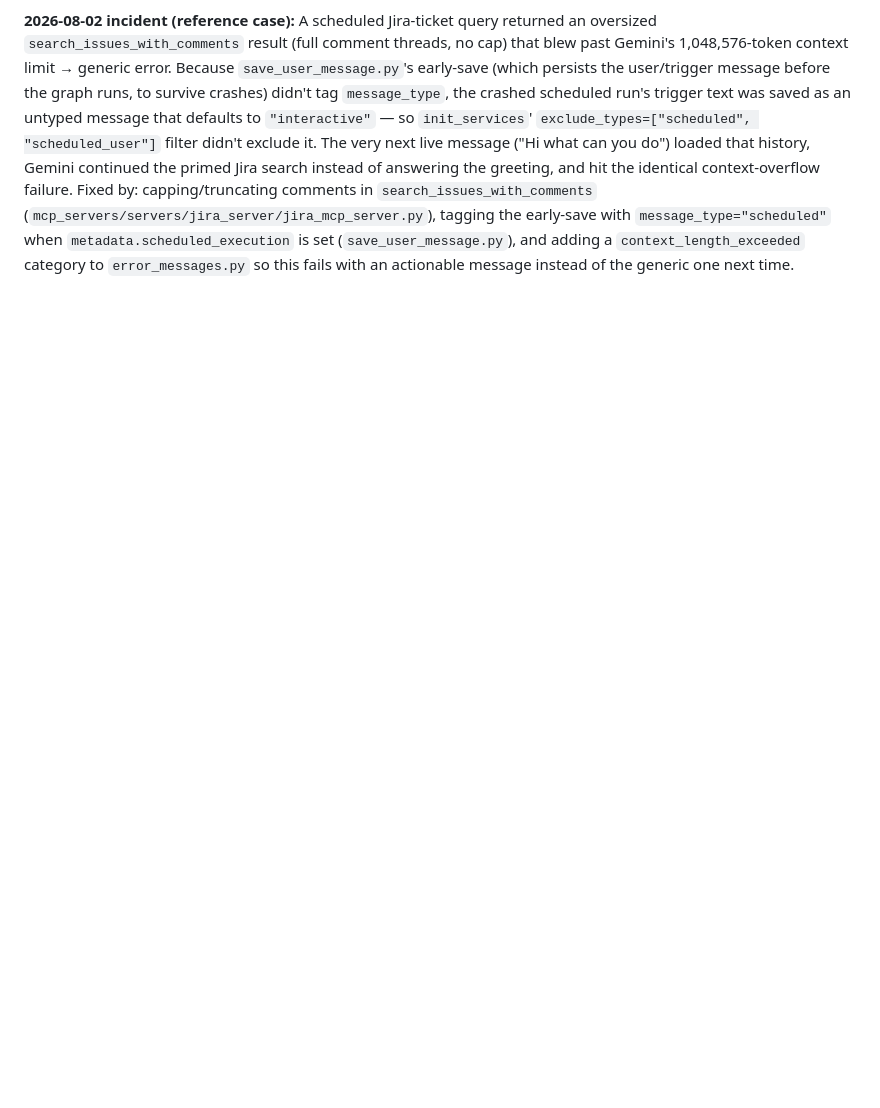
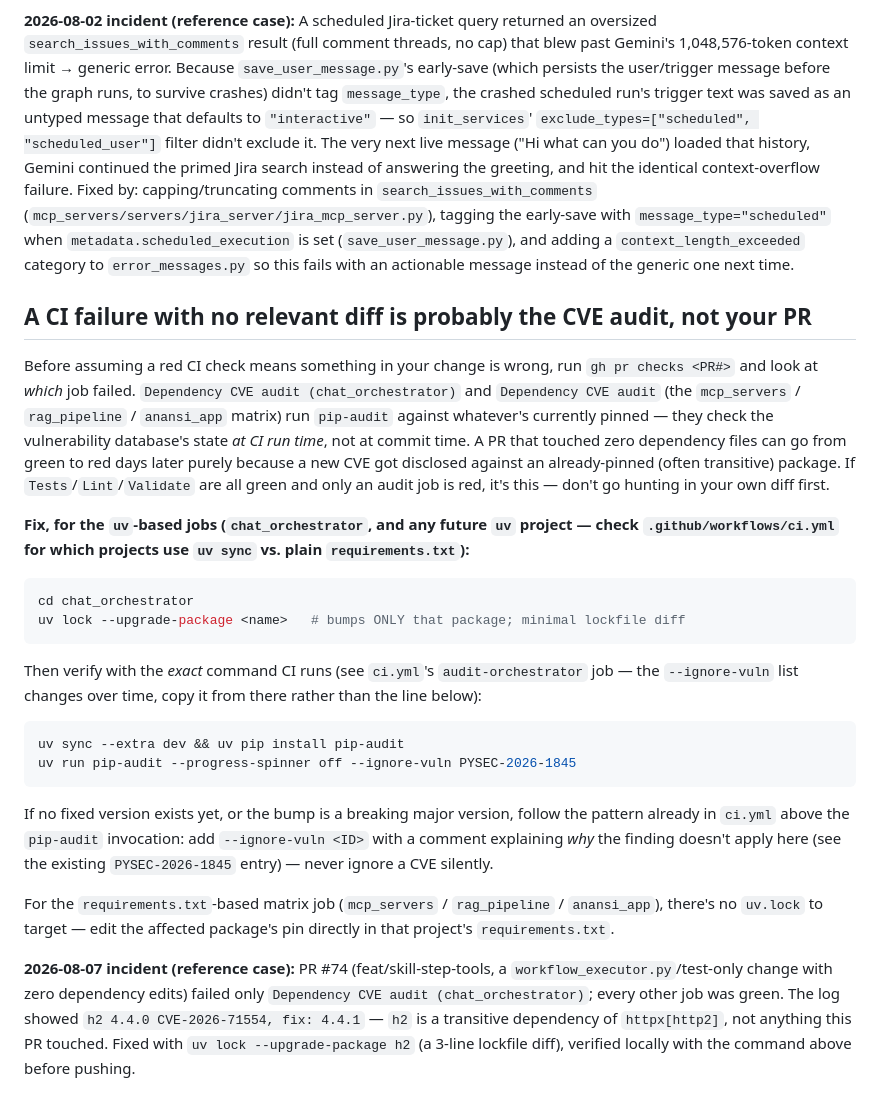
Before and after one commit to nxtgrid/nxt-ai-assistant, a Markdown page: CLAUDE.md, the part around the change. Drawn GitHub-style; blank space fills up the shorter version.

Commit message:
docs: note how to recognize and fix a CVE-audit-only CI failure
A PR with zero dependency changes can still fail CI's
"Dependency CVE audit" job days after opening, purely because a new
CVE got disclosed against an already-pinned (often transitive)
package -- the audit checks the vulnerability database's state at CI
run time, not commit time. Documents the fast diagnostic (gh pr checks,
check whether Tests/Lint are green and only the audit job is red) and
the fix recipe (uv lock --upgrade-package <name>, verify with the exact
command CI runs, fall back to --ignore-vuln with a comment when no fix
exists yet), using this branch's own h2/CVE-2026-71554 fix as the
worked example.

````diff
--- a/CLAUDE.md
+++ b/CLAUDE.md
@@ -88,3 +88,52 @@ tagging the early-save with `message_type="scheduled"` when
 `metadata.scheduled_execution` is set (`save_user_message.py`), and adding a
 `context_length_exceeded` category to `error_messages.py` so this fails with an
 actionable message instead of the generic one next time.
+
+## A CI failure with no relevant diff is probably the CVE audit, not your PR
+
+Before assuming a red CI check means something in your change is wrong, run
+`gh pr checks <PR#>` and look at *which* job failed. `Dependency CVE audit
+(chat_orchestrator)` and `Dependency CVE audit` (the `mcp_servers` /
+`rag_pipeline` / `anansi_app` matrix) run `pip-audit` against whatever's
+currently pinned — they check the vulnerability database's state *at CI run
+time*, not at commit time. A PR that touched zero dependency files can go
+from green to red days later purely because a new CVE got disclosed against
+an already-pinned (often transitive) package. If `Tests`/`Lint`/`Validate`
+are all green and only an audit job is red, it's this — don't go hunting in
+your own diff first.
+
+**Fix, for the `uv`-based jobs (`chat_orchestrator`, and any future `uv`
+project — check `.github/workflows/ci.yml` for which projects use `uv sync`
+vs. plain `requirements.txt`):**
+
+```bash
+cd chat_orchestrator
+uv lock --upgrade-package <name>   # bumps ONLY that package; minimal lockfile diff
+```
+
+Then verify with the *exact* command CI runs (see `ci.yml`'s
+`audit-orchestrator` job — the `--ignore-vuln` list changes over time, copy
+it from there rather than the line below):
+
+```bash
+uv sync --extra dev && uv pip install pip-audit
+uv run pip-audit --progress-spinner off --ignore-vuln PYSEC-2026-1845
+```
+
+If no fixed version exists yet, or the bump is a breaking major version,
+follow the pattern already in `ci.yml` above the `pip-audit` invocation:
+add `--ignore-vuln <ID>` with a comment explaining *why* the finding doesn't
+apply here (see the existing `PYSEC-2026-1845` entry) — never ignore a
+CVE silently.
+
+For the `requirements.txt`-based matrix job (`mcp_servers` / `rag_pipeline`
+/ `anansi_app`), there's no `uv.lock` to target — edit the affected
+package's pin directly in that project's `requirements.txt`.
+
+**2026-08-07 incident (reference case):** PR #74 (feat/skill-step-tools, a
+`workflow_executor.py`/test-only change with zero dependency edits) failed
+only `Dependency CVE audit (chat_orchestrator)`; every other job was green.
+The log showed `h2 4.4.0 CVE-2026-71554, fix: 4.4.1` — `h2` is a transitive
+dependency of `httpx[http2]`, not anything this PR touched. Fixed with
+`uv lock --upgrade-package h2` (a 3-line lockfile diff), verified locally
+with the command above before pushing.
````
